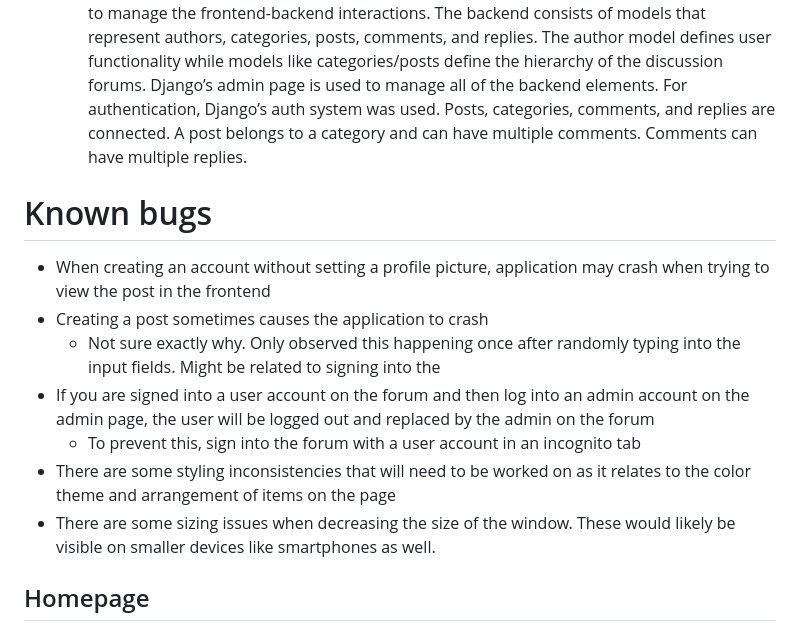
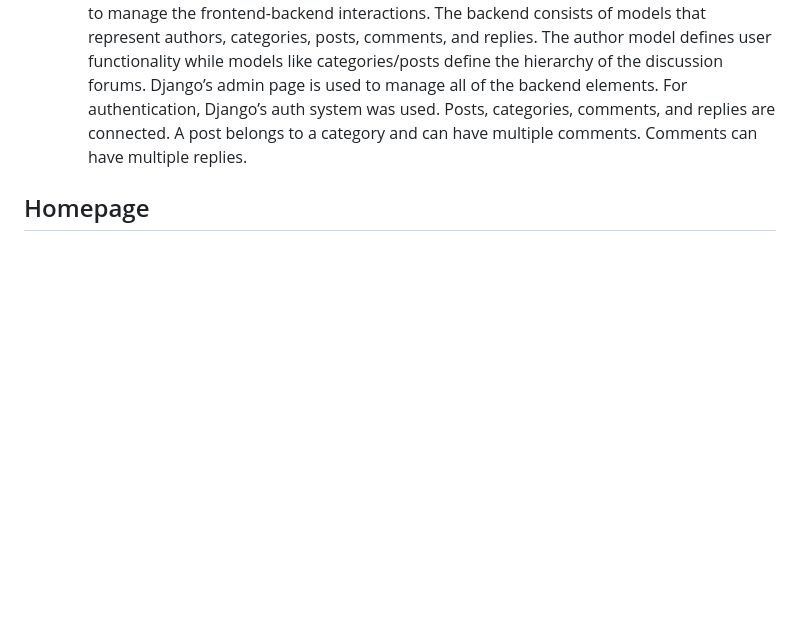
Before and after one commit to CAPSTONE-24-25-IRON-CODER/iron-coder-forum, a Markdown page: README.md, the part around the change printed below. Drawn GitHub-style; blank space fills up the shorter version.

```diff
--- a/README.md
+++ b/README.md
@@ -48,16 +80,6 @@ cd iron-coder-forum
 - Backend:
   - The forum’s architecture is built with Django and utilizes its Model-View template framework to manage the frontend-backend interactions. The backend consists of models that represent authors, categories, posts, comments, and replies. The author model defines user functionality while models like categories/posts define the hierarchy of the discussion forums. Django’s admin page is used to manage all of the backend elements. For authentication, Django’s auth system was used. Posts, categories, comments, and replies are connected. A post belongs to a category and can have multiple comments. Comments can have multiple replies.
 
-
-# Known bugs
- - When creating an account without setting a profile picture, application may crash when trying to view the post in the frontend
- - Creating a post sometimes causes the application to crash
-    - Not sure exactly why. Only observed this happening once after randomly typing into the input fields. Might be related to signing into the
-- If you are signed into a user account on the forum and then log into an admin account on the admin page, the user will be logged out and replaced by the admin on the forum
-    - To prevent this, sign into the forum with a user account in an incognito tab
- - There are some styling inconsistencies that will need to be worked on as it relates to the color theme and arrangement of items on the page
- - There are some sizing issues when decreasing the size of the window. These would likely be visible on smaller devices like smartphones as well.
-
 ## Homepage
 ![Homepage](./assets/Screenshots/homepage.png)
 
```
Also changed, not shown: other parts of README.md (+33 -1 lines).
